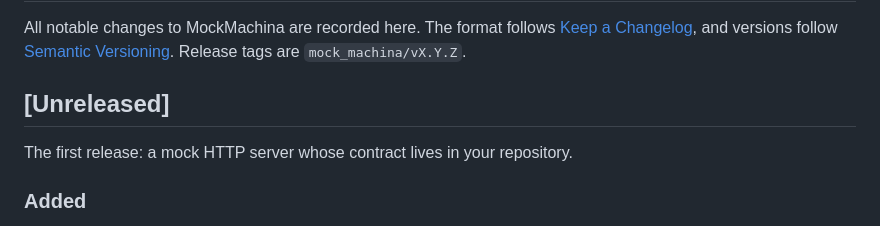
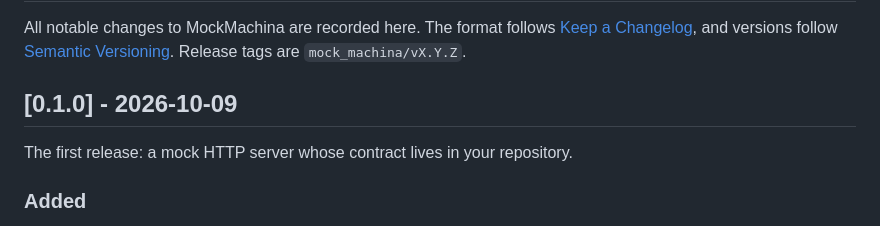
Before and after one commit to demola234/tiny-tools, a Markdown page: mock_machina/CHANGELOG.md, the part around the change. Drawn GitHub-style.

Commit message:
docs: update changelog for 0.1.0 release

```diff
--- a/mock_machina/CHANGELOG.md
+++ b/mock_machina/CHANGELOG.md
@@ -2,7 +2,8 @@
 
 All notable changes to MockMachina are recorded here. The format follows [Keep a Changelog](https://keepachangelog.com/en/1.1.0/), and versions follow [Semantic Versioning](https://semver.org/). Release tags are `mock_machina/vX.Y.Z`.
 
-## [Unreleased]
+## [0.1.0] - 2026-10-09
+
 
 The first release: a mock HTTP server whose contract lives in your repository.
 
```
